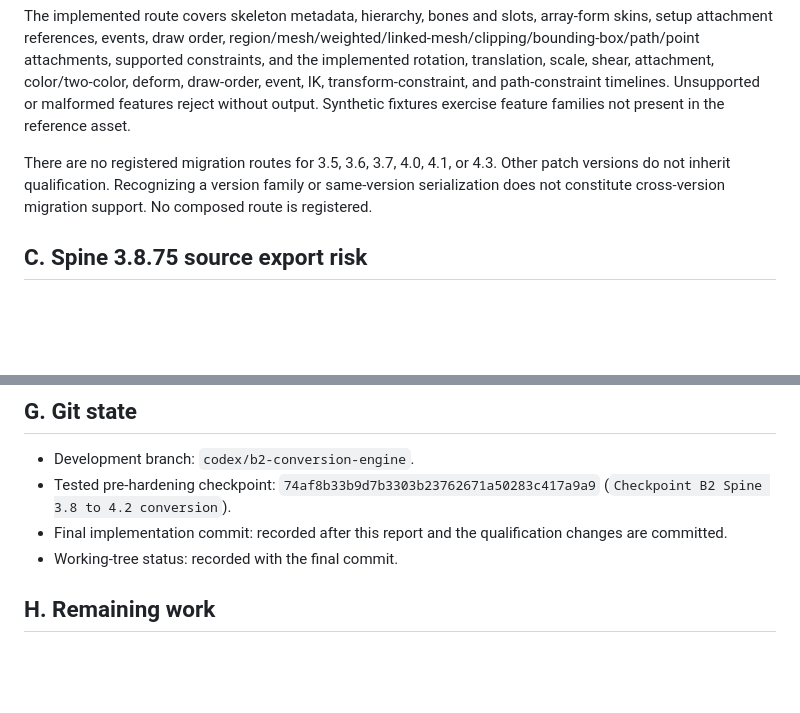
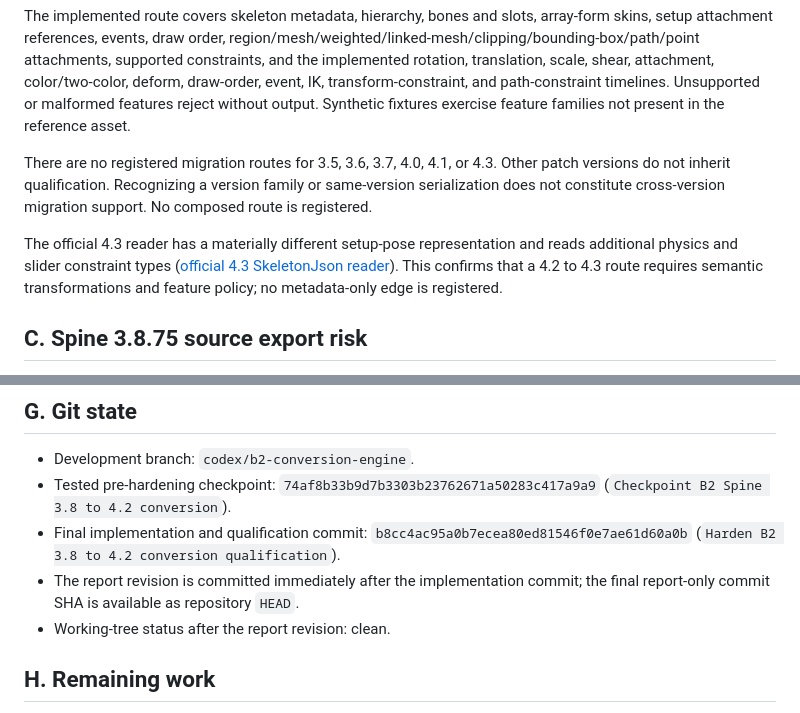
Before and after one commit to VaibhavRohilla/Spine-Converter-GUI, a Markdown page: docs/B2_REPORT.md, 2 parts joined by grey strips. Drawn GitHub-style; blank space fills up the shorter version.

Commit message:
Record B2 hardening and runtime qualification

```diff
--- a/docs/B2_REPORT.md
+++ b/docs/B2_REPORT.md
@@ -25,6 +25,8 @@ The schema mappings were checked against the official [Spine JSON export format]
 The implemented route covers skeleton metadata, hierarchy, bones and slots, array-form skins, setup attachment references, events, draw order, region/mesh/weighted/linked-mesh/clipping/bounding-box/path/point attachments, supported constraints, and the implemented rotation, translation, scale, shear, attachment, color/two-color, deform, draw-order, event, IK, transform-constraint, and path-constraint timelines. Unsupported or malformed features reject without output. Synthetic fixtures exercise feature families not present in the reference asset.
 
 There are no registered migration routes for 3.5, 3.6, 3.7, 4.0, 4.1, or 4.3. Other patch versions do not inherit qualification. Recognizing a version family or same-version serialization does not constitute cross-version migration support. No composed route is registered.
+
+The official 4.3 reader has a materially different setup-pose representation and reads additional physics and slider constraint types ([official 4.3 SkeletonJson reader](https://github.com/EsotericSoftware/spine-runtimes/blob/4.3/spine-ts/spine-core/src/SkeletonJson.ts)). This confirms that a 4.2 to 4.3 route requires semantic transformations and feature policy; no metadata-only edge is registered.
 
 ## C. Spine 3.8.75 source export risk
 
@@ -70,8 +72,9 @@ The atlas migration handles page declarations and multi-page layout, legacy regi
 
 - Development branch: `codex/b2-conversion-engine`.
 - Tested pre-hardening checkpoint: `74af8b33b9d7b3303b23762671a50283c417a9a9` (`Checkpoint B2 Spine 3.8 to 4.2 conversion`).
-- Final implementation commit: recorded after this report and the qualification changes are committed.
-- Working-tree status: recorded with the final commit.
+- Final implementation and qualification commit: `b8cc4ac95a0b7ecea80ed81546f0e7ae61d60a0b` (`Harden B2 3.8 to 4.2 conversion qualification`).
+- The report revision is committed immediately after the implementation commit; the final report-only commit SHA is available as repository `HEAD`.
+- Working-tree status after the report revision: clean.
 
 ## H. Remaining work
 
```
